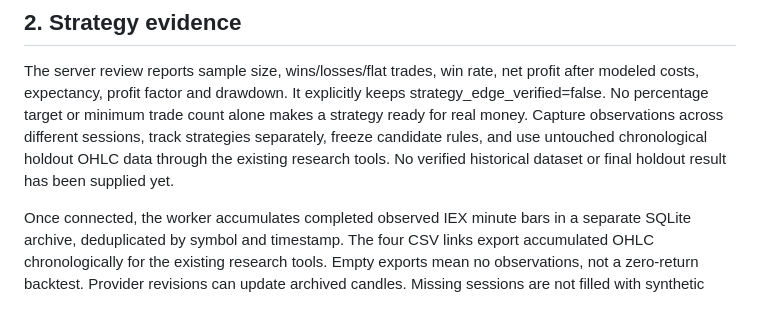
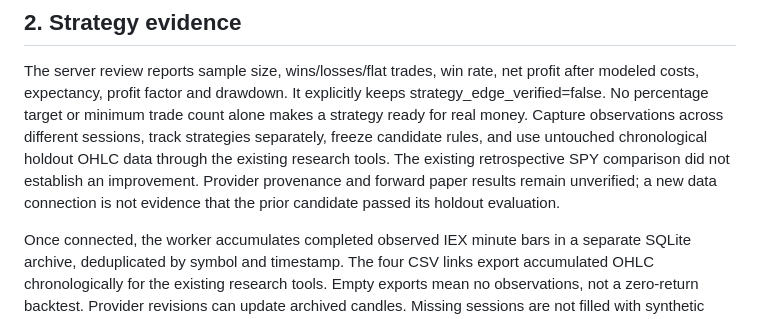
Before and after one commit to laylowJackson/Laylow-Agency, a Markdown page: PAPER_READINESS.md, the part around the change. Drawn GitHub-style.

Commit message:
Clarify prior retrospective evidence remains unsuccessful and unverified

```diff
--- a/PAPER_READINESS.md
+++ b/PAPER_READINESS.md
@@ -18,8 +18,10 @@ profit after modeled costs, expectancy, profit factor and drawdown. It explicitl
 keeps strategy_edge_verified=false. No percentage target or minimum trade count
 alone makes a strategy ready for real money. Capture observations across different
 sessions, track strategies separately, freeze candidate rules, and use untouched
-chronological holdout OHLC data through the existing research tools. No verified
-historical dataset or final holdout result has been supplied yet.
+chronological holdout OHLC data through the existing research tools. The existing
+retrospective SPY comparison did not establish an improvement. Provider provenance
+and forward paper results remain unverified; a new data connection is not evidence
+that the prior candidate passed its holdout evaluation.
 
 Once connected, the worker accumulates completed observed IEX minute bars in a
 separate SQLite archive, deduplicated by symbol and timestamp. The four CSV links
```
